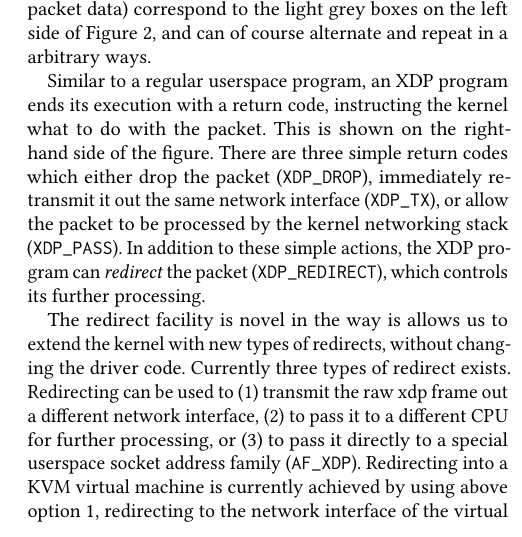
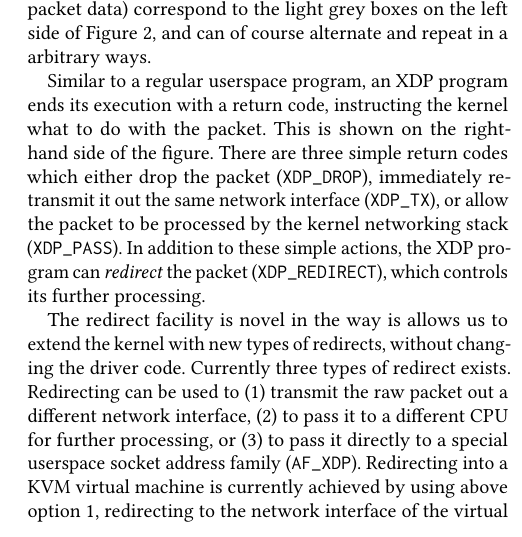
Before and after one commit to tohojo/xdp-paper, a LaTeX paper (xdp-paper.tex): part of one column of page 4 of 13, cut so that both start at the same text. Compiled offline with pdfLaTeX.

Commit message:
Don't say 'xdp frame' every where else the article says 'packet' not 'frame'
Fixes: a660fb7f357e ("More explict desc of redirect")
Signed-off-by: Jesper Dangaard Brouer <brouer@redhat.com>

```diff
--- a/xdp-paper.tex
+++ b/xdp-paper.tex
@@ -355,7 +355,7 @@ The redirect facility is novel in the way is allows us to extend the kernel with
 new types of redirects, without changing the driver code.
 %
 Currently three types of redirect exists.  Redirecting can be used to (1)
-transmit the raw xdp frame out a different network interface, (2) to pass it to
+transmit the raw packet out a different network interface, (2) to pass it to
 a different CPU for further processing, or (3) to pass it directly to a special
 userspace socket address family (\texttt{AF\_XDP}).
 %
```
